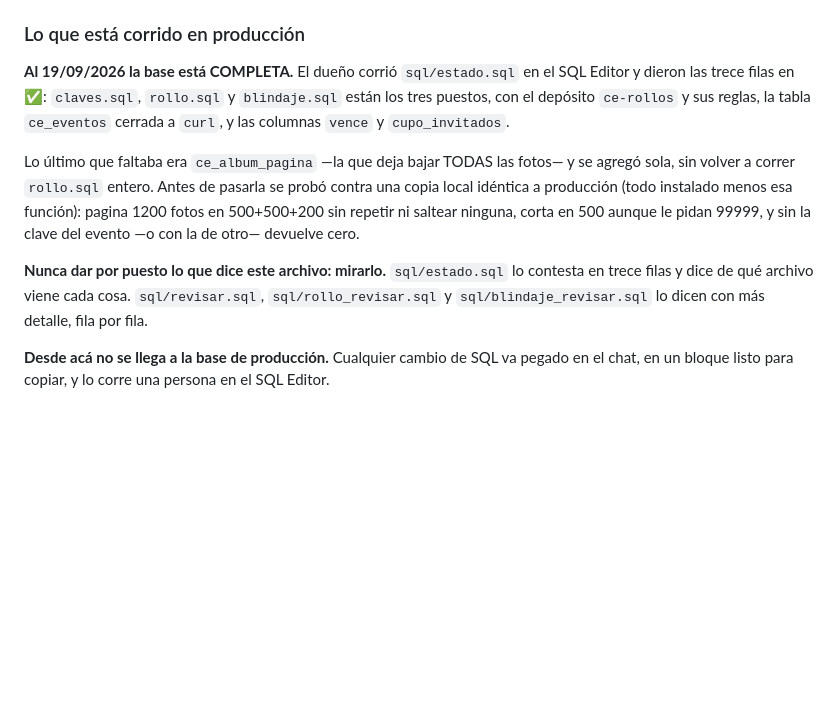
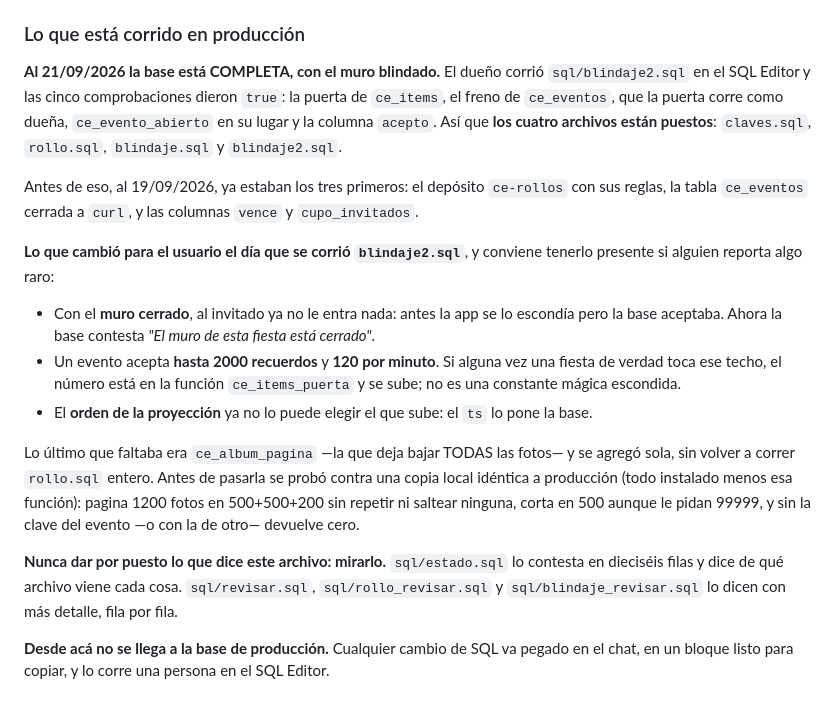
Before and after one commit to clicketernoeventos/Clicketerno, a Markdown page: CLAUDE.md, the part around the change. GitHub-like rendering; blank space fills up the shorter version.

Commit message:
La base de producción ya tiene el muro blindado
El dueño corrió sql/blindaje2.sql y las cinco comprobaciones dieron true.
Los cuatro archivos están puestos: claves, rollo, blindaje y blindaje2.

Queda anotado qué cambió para el usuario ese día, que es lo que hay que
mirar si alguien reporta algo raro: con el muro cerrado al invitado ya no
le entra nada y la base se lo dice, un evento acepta hasta 2000 recuerdos
y 120 por minuto, y el orden de la proyección ya no lo elige el que sube.

Co-Authored-By: Claude Opus 5 <noreply@anthropic.com>
Claude-Session: https://claude.ai/code/session_01FpBBw9qZceprbd4ZqNaZCh

```diff
--- a/CLAUDE.md
+++ b/CLAUDE.md
@@ -184,11 +184,28 @@ antes" y "el día después").
 
 ### Lo que está corrido en producción
 
-**Al 19/09/2026 la base está COMPLETA.** El dueño corrió `sql/estado.sql`
-en el SQL Editor y dieron las trece filas en ✅: `claves.sql`, `rollo.sql`
-y `blindaje.sql` están los tres puestos, con el depósito `ce-rollos` y sus
-reglas, la tabla `ce_eventos` cerrada a `curl`, y las columnas `vence` y
-`cupo_invitados`.
+**Al 21/09/2026 la base está COMPLETA, con el muro blindado.** El dueño
+corrió `sql/blindaje2.sql` en el SQL Editor y las cinco comprobaciones
+dieron `true`: la puerta de `ce_items`, el freno de `ce_eventos`, que la
+puerta corre como dueña, `ce_evento_abierto` en su lugar y la columna
+`acepto`. Así que **los cuatro archivos están puestos**: `claves.sql`,
+`rollo.sql`, `blindaje.sql` y `blindaje2.sql`.
+
+Antes de eso, al 19/09/2026, ya estaban los tres primeros: el depósito
+`ce-rollos` con sus reglas, la tabla `ce_eventos` cerrada a `curl`, y las
+columnas `vence` y `cupo_invitados`.
+
+**Lo que cambió para el usuario el día que se corrió `blindaje2.sql`**, y
+conviene tenerlo presente si alguien reporta algo raro:
+
+- Con el **muro cerrado**, al invitado ya no le entra nada: antes la app se
+  lo escondía pero la base aceptaba. Ahora la base contesta *"El muro de
+  esta fiesta está cerrado"*.
+- Un evento acepta **hasta 2000 recuerdos** y **120 por minuto**. Si alguna
+  vez una fiesta de verdad toca ese techo, el número está en la función
+  `ce_items_puerta` y se sube; no es una constante mágica escondida.
+- El **orden de la proyección** ya no lo puede elegir el que sube: el `ts`
+  lo pone la base.
 
 Lo último que faltaba era `ce_album_pagina` —la que deja bajar TODAS las
 fotos— y se agregó sola, sin volver a correr `rollo.sql` entero. Antes de
@@ -198,8 +215,8 @@ ni saltear ninguna, corta en 500 aunque le pidan 99999, y sin la clave del
 evento —o con la de otro— devuelve cero.
 
 **Nunca dar por puesto lo que dice este archivo: mirarlo.**
-`sql/estado.sql` lo contesta en trece filas y dice de qué archivo viene
-cada cosa. `sql/revisar.sql`, `sql/rollo_revisar.sql` y
+`sql/estado.sql` lo contesta en dieciséis filas y dice de qué archivo
+viene cada cosa. `sql/revisar.sql`, `sql/rollo_revisar.sql` y
 `sql/blindaje_revisar.sql` lo dicen con más detalle, fila por fila.
 
 **Desde acá no se llega a la base de producción.** Cualquier cambio de SQL
```
